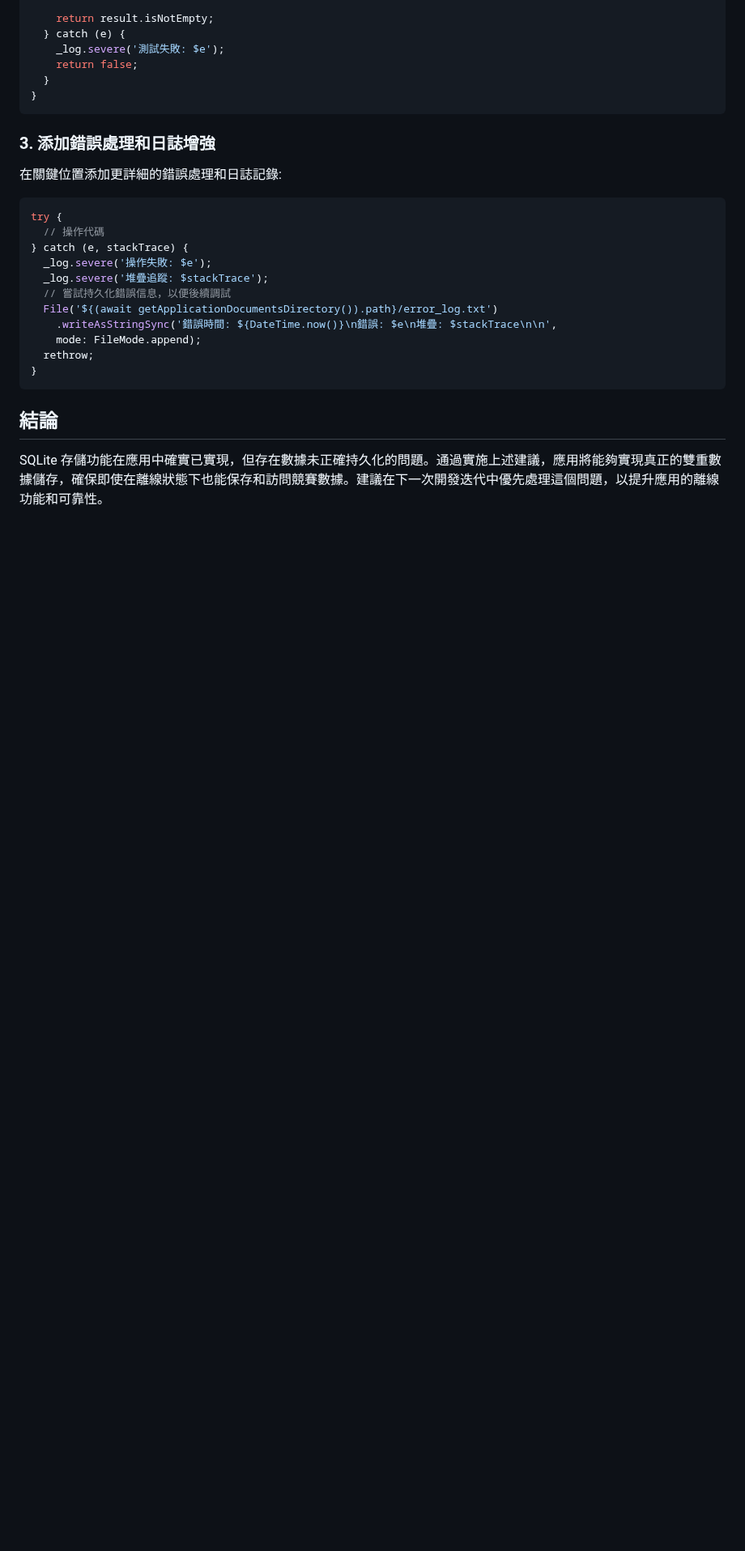
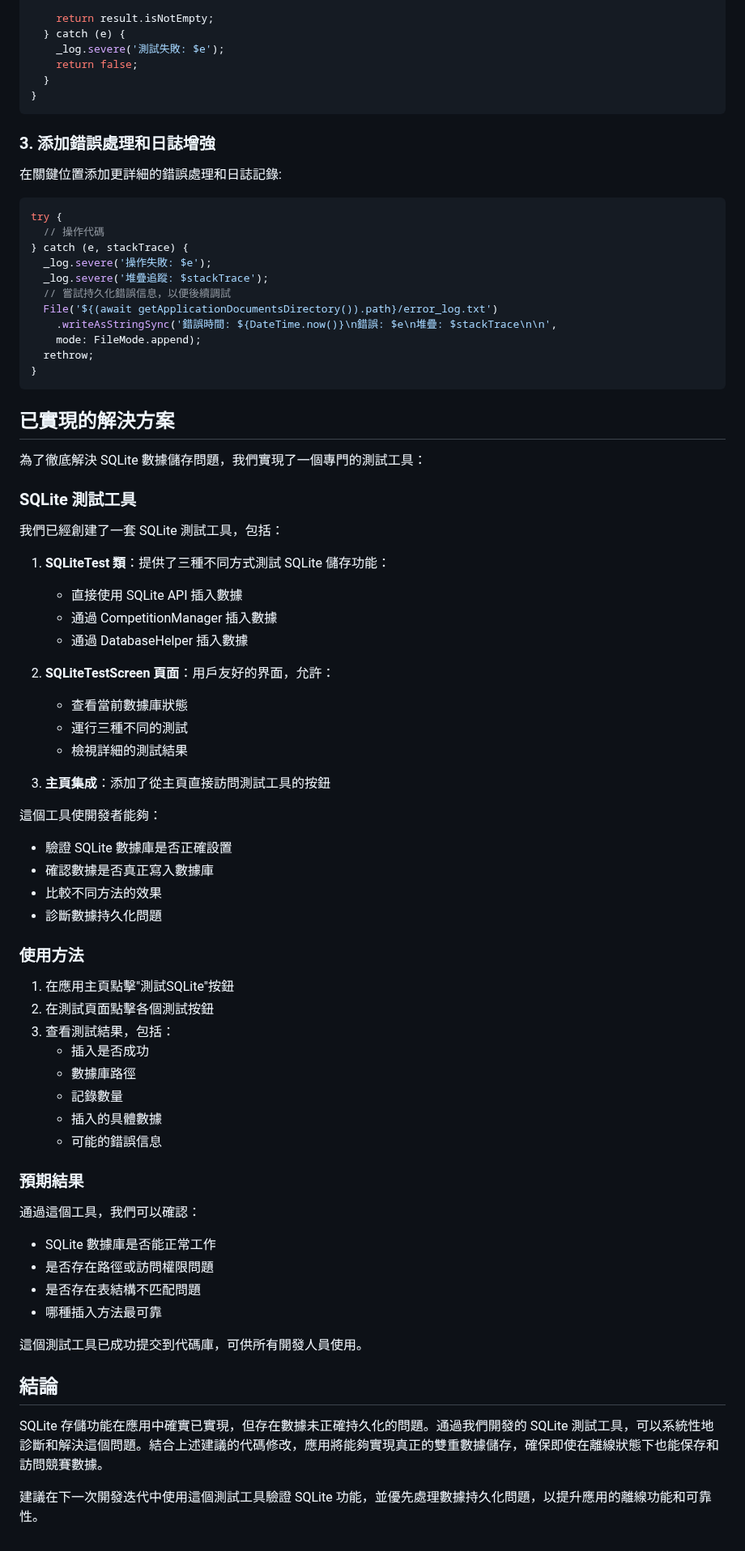
Before and after one commit to HaroldDev26/sbaaa, a Markdown page: report.md, the part around the change. Shown at 81% size. GitHub-like rendering; blank space fills up the shorter version.

Commit message:
更新報告：添加SQLite測試工具說明和使用方法

````diff
--- a/report.md
+++ b/report.md
@@ -2654,6 +2654,55 @@ try {
 }
 ```
 
+## 已實現的解決方案
+
+為了徹底解決 SQLite 數據儲存問題，我們實現了一個專門的測試工具：
+
+### SQLite 測試工具
+
+我們已經創建了一套 SQLite 測試工具，包括：
+
+1. **SQLiteTest 類**：提供了三種不同方式測試 SQLite 儲存功能：
+   - 直接使用 SQLite API 插入數據
+   - 通過 CompetitionManager 插入數據
+   - 通過 DatabaseHelper 插入數據
+
+2. **SQLiteTestScreen 頁面**：用戶友好的界面，允許：
+   - 查看當前數據庫狀態
+   - 運行三種不同的測試
+   - 檢視詳細的測試結果
+
+3. **主頁集成**：添加了從主頁直接訪問測試工具的按鈕
+
+這個工具使開發者能夠：
+- 驗證 SQLite 數據庫是否正確設置
+- 確認數據是否真正寫入數據庫
+- 比較不同方法的效果
+- 診斷數據持久化問題
+
+### 使用方法
+
+1. 在應用主頁點擊"測試SQLite"按鈕
+2. 在測試頁面點擊各個測試按鈕
+3. 查看測試結果，包括：
+   - 插入是否成功
+   - 數據庫路徑
+   - 記錄數量
+   - 插入的具體數據
+   - 可能的錯誤信息
+
+### 預期結果
+
+通過這個工具，我們可以確認：
+- SQLite 數據庫是否能正常工作
+- 是否存在路徑或訪問權限問題
+- 是否存在表結構不匹配問題
+- 哪種插入方法最可靠
+
+這個測試工具已成功提交到代碼庫，可供所有開發人員使用。
+
 ## 結論
 
-SQLite 存儲功能在應用中確實已實現，但存在數據未正確持久化的問題。通過實施上述建議，應用將能夠實現真正的雙重數據儲存，確保即使在離線狀態下也能保存和訪問競賽數據。建議在下一次開發迭代中優先處理這個問題，以提升應用的離線功能和可靠性。
+SQLite 存儲功能在應用中確實已實現，但存在數據未正確持久化的問題。通過我們開發的 SQLite 測試工具，可以系統性地診斷和解決這個問題。結合上述建議的代碼修改，應用將能夠實現真正的雙重數據儲存，確保即使在離線狀態下也能保存和訪問競賽數據。
+
+建議在下一次開發迭代中使用這個測試工具驗證 SQLite 功能，並優先處理數據持久化問題，以提升應用的離線功能和可靠性。
````
